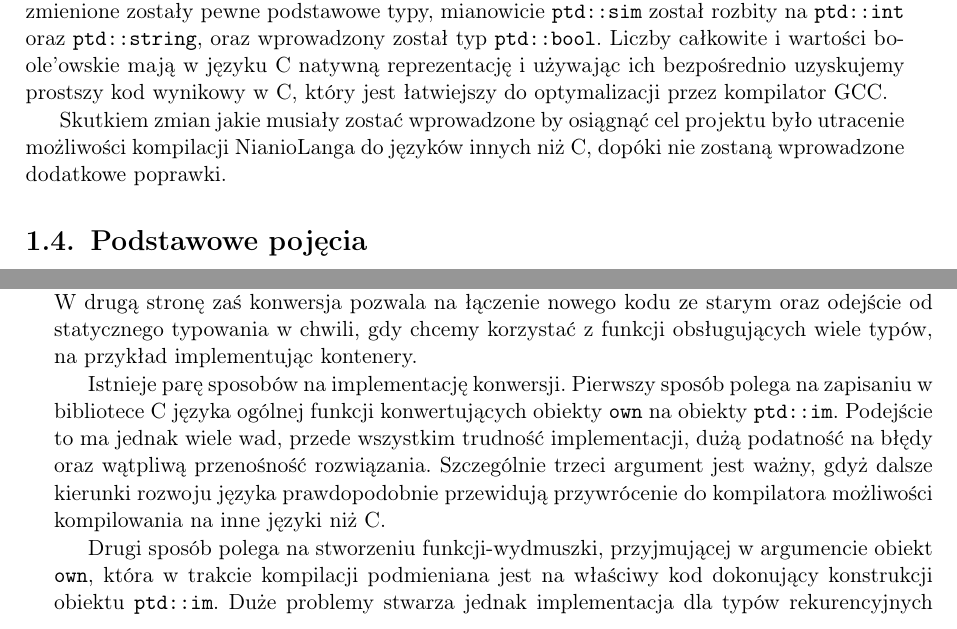
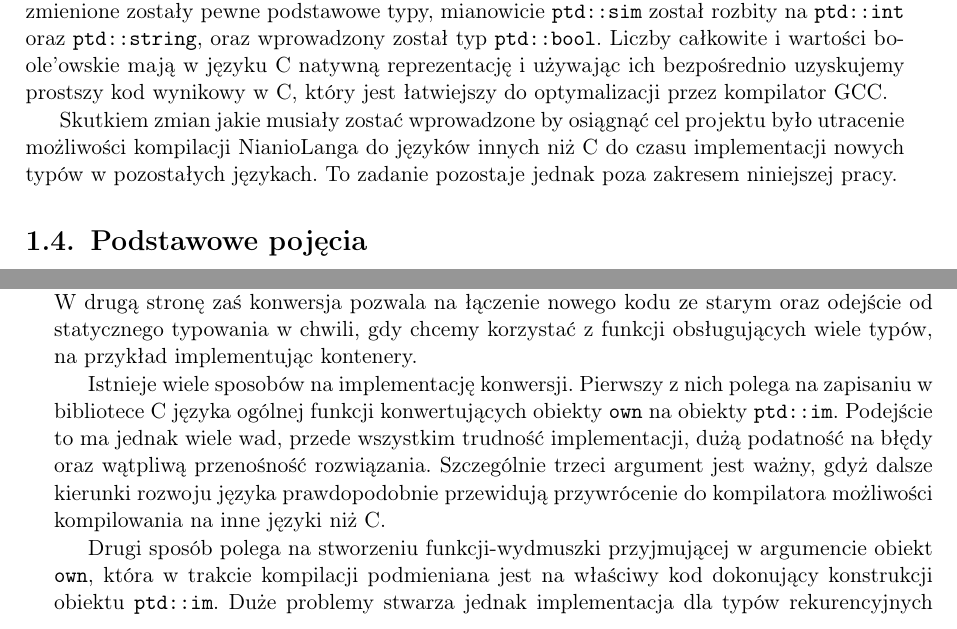
Before and after one commit to jbujak/nl-zpp, a LaTeX thesis (praca_licencjacka.tex): two parts of pages 10 and 19 of 25, joined at a grey line, cut so that both start at the same text. Compiled offline with pdfLaTeX.

Commit message:
Poprawki stylu

```diff
--- a/praca_licencjacka.tex
+++ b/praca_licencjacka.tex
@@ -173,7 +173,9 @@ Jednocześnie zmienione zostały pewne podstawowe typy, mianowicie \texttt{ptd::
 Liczby całkowite i wartości boole'owskie mają w języku C natywną reprezentację i używając ich bezpośrednio
 uzyskujemy prostszy kod wynikowy w C, który jest łatwiejszy do optymalizacji przez kompilator GCC.
 
-Skutkiem zmian jakie musiały zostać wprowadzone by osiągnąć cel projektu było utracenie możliwości kompilacji NianioLanga do języków innych niż C, dopóki nie zostaną wprowadzone dodatkowe poprawki.
+Skutkiem zmian jakie musiały zostać wprowadzone by osiągnąć cel projektu było utracenie możliwości
+kompilacji NianioLanga do języków innych niż C do czasu implementacji nowych typów w pozostałych językach.
+To zadanie pozostaje jednak poza zakresem niniejszej pracy.
 \section{Podstawowe pojęcia}
 \chapter{Metodyka pracy}
 \section{Korzystanie z systemu kontroli wersji}
@@ -217,15 +219,15 @@ nazw \texttt{ptd}, musimy go przekonwertować.
 Analiza przypadków użycia konwersji pokazała, że konwersja z typów \texttt{ptd} na typy \texttt{own} nie ma
 szczególnego zastosowania i nie musi być przez język obsługiwana, przede wszystkim dlatego,
 że tworzenie typu statycznego z typu dynamicznego w pewnym sensie mija się z celem korzystania z typów statycznych w ogóle,
-gdyż narzut wydajnościowy związany z tworzeniem obiektów typu \texttt{ptd::im}, a potem konstruowanie z nich obiektów typu own byłby zbyt duży.
+gdyż narzut wydajnościowy związany z tworzeniem obiektów typu \texttt{ptd::im}, a potem konstruowanie z nich obiektów typu \texttt{own} byłby zbyt duży.
 W drugą stronę zaś konwersja pozwala na łączenie nowego kodu ze starym oraz odejście od statycznego typowania w chwili,
 gdy chcemy korzystać z funkcji obsługujących wiele typów, na przykład implementując kontenery.
 
-Istnieje parę sposobów na implementację konwersji. Pierwszy sposób polega na zapisaniu w bibliotece C języka ogólnej funkcji konwertujących obiekty \texttt{own} na obiekty \texttt{ptd::im}.
+Istnieje wiele sposobów na implementację konwersji. Pierwszy z nich polega na zapisaniu w bibliotece C języka ogólnej funkcji konwertujących obiekty \texttt{own} na obiekty \texttt{ptd::im}.
 Podejście to ma jednak wiele wad, przede wszystkim trudność implementacji, dużą podatność na błędy oraz wątpliwą przenośność rozwiązania.
 Szczególnie trzeci argument jest ważny, gdyż dalsze kierunki rozwoju języka prawdopodobnie przewidują przywrócenie do kompilatora możliwości kompilowania na inne języki niż C.
 
-Drugi sposób polega na stworzeniu funkcji-wydmuszki, przyjmującej w argumencie obiekt \texttt{own}, która w trakcie kompilacji podmieniana jest na właściwy kod dokonujący konstrukcji obiektu \texttt{ptd::im}.
+Drugi sposób polega na stworzeniu funkcji-wydmuszki przyjmującej w argumencie obiekt \texttt{own}, która w trakcie kompilacji podmieniana jest na właściwy kod dokonujący konstrukcji obiektu \texttt{ptd::im}.
 Duże problemy stwarza jednak implementacja dla typów rekurencyjnych (warianty) oraz puchnięcie kodu wynikowego, zawierającego bardzo podobne, potencjalnie bardzo długie sekcje.
 
 Trzeci sposób, który został zrealizowany, jest niejako połączeniem dwóch poprzednich -- dla każdego typu
```
Also changed, not shown: praca_licencjacka.pdf, praca_licencjacka.tex (2 more changed lines).
